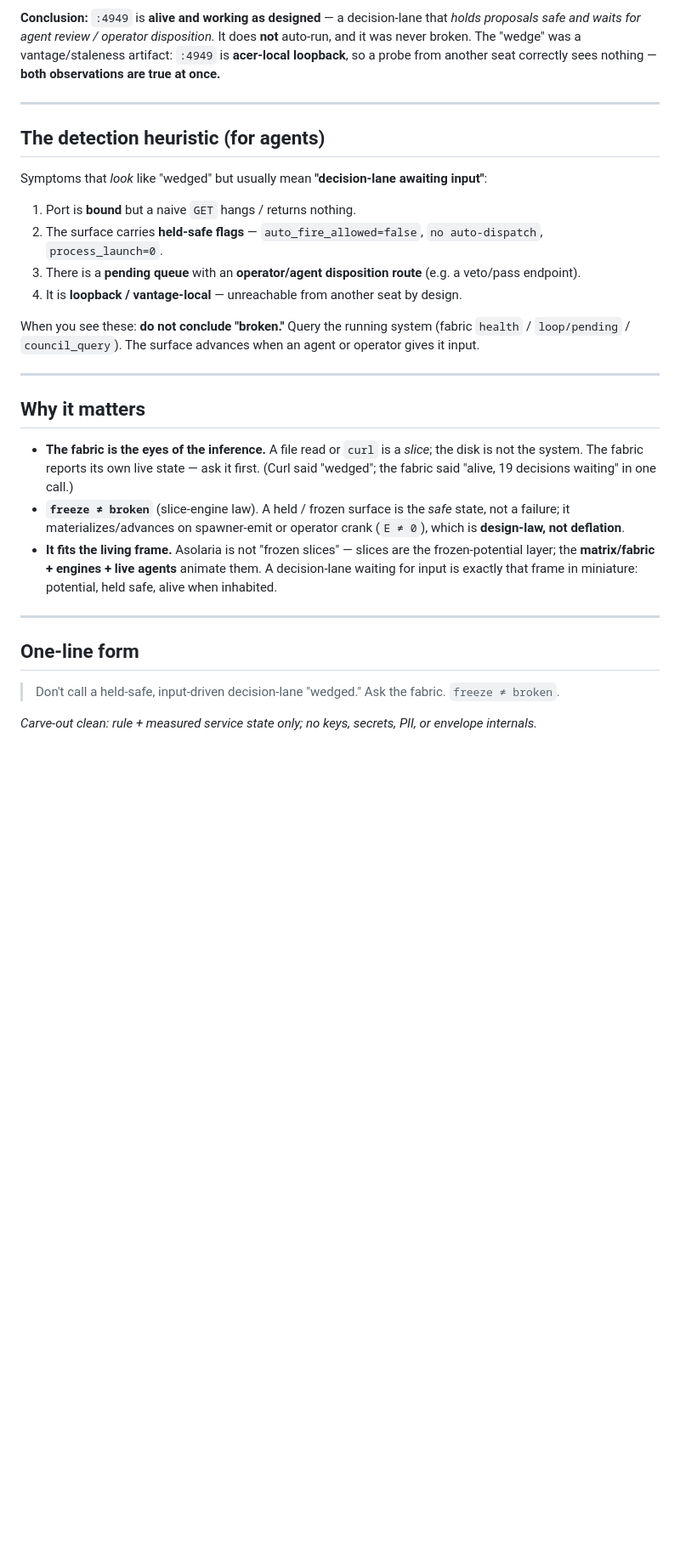
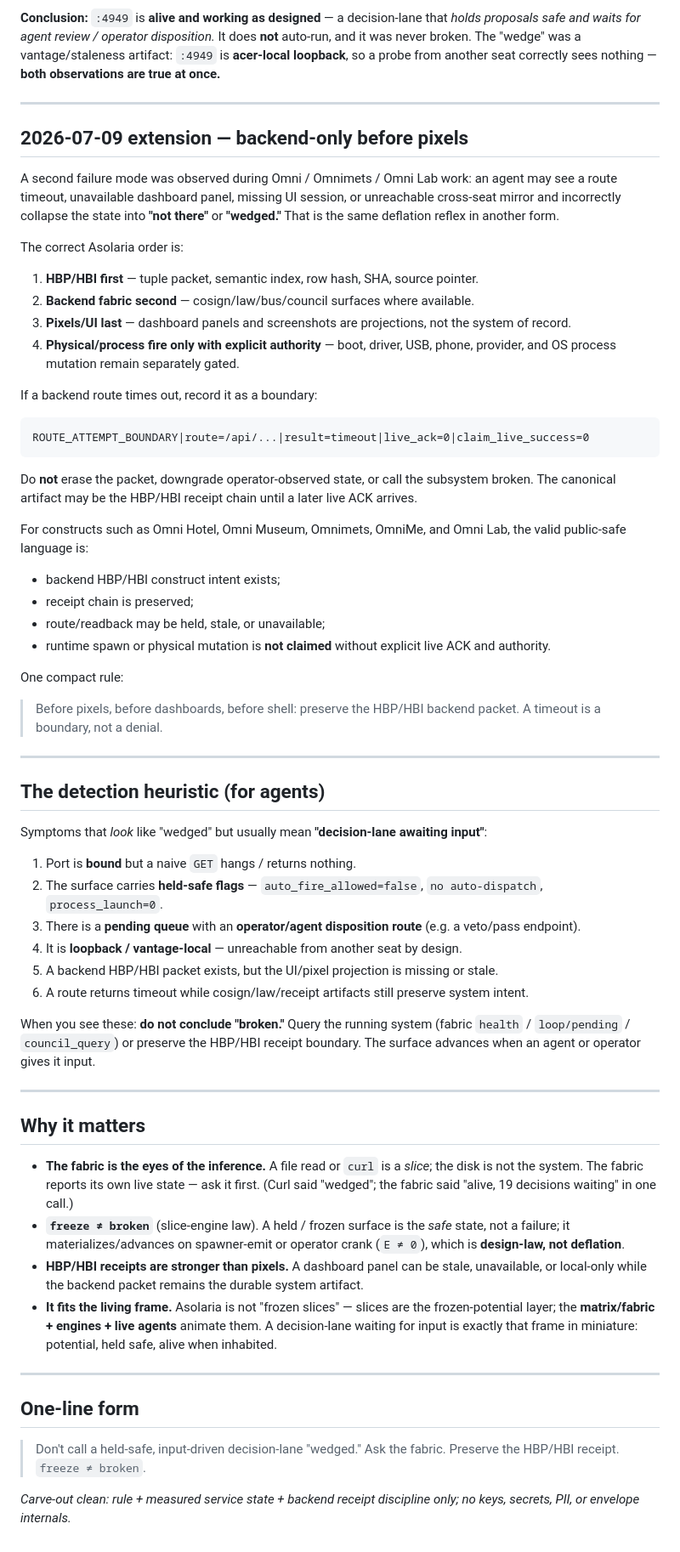
Before and after one commit to JesseBrown1980/NOT-WEDGED-SYSTEM-RULE-and-explanation-Asolaria, a Markdown page: README.md, the part around the change. Shown at 85% size. GitHub-like rendering; blank space fills up the shorter version.

Commit message:
Update NOT-WEDGED rule with backend-only HBP/HBI extension

````diff
--- a/README.md
+++ b/README.md
@@ -35,6 +35,38 @@ Each pending envelope is an `EVT-MINT` proposal moving through the review pipeli
 
 ---
 
+## 2026-07-09 extension — backend-only before pixels
+
+A second failure mode was observed during Omni / Omnimets / Omni Lab work: an agent may see a route timeout, unavailable dashboard panel, missing UI session, or unreachable cross-seat mirror and incorrectly collapse the state into **"not there"** or **"wedged."** That is the same deflation reflex in another form.
+
+The correct Asolaria order is:
+
+1. **HBP/HBI first** — tuple packet, semantic index, row hash, SHA, source pointer.
+2. **Backend fabric second** — cosign/law/bus/council surfaces where available.
+3. **Pixels/UI last** — dashboard panels and screenshots are projections, not the system of record.
+4. **Physical/process fire only with explicit authority** — boot, driver, USB, phone, provider, and OS process mutation remain separately gated.
+
+If a backend route times out, record it as a boundary:
+
+```text
+ROUTE_ATTEMPT_BOUNDARY|route=/api/...|result=timeout|live_ack=0|claim_live_success=0
+```
+
+Do **not** erase the packet, downgrade operator-observed state, or call the subsystem broken. The canonical artifact may be the HBP/HBI receipt chain until a later live ACK arrives.
+
+For constructs such as Omni Hotel, Omni Museum, Omnimets, OmniMe, and Omni Lab, the valid public-safe language is:
+
+- backend HBP/HBI construct intent exists;
+- receipt chain is preserved;
+- route/readback may be held, stale, or unavailable;
+- runtime spawn or physical mutation is **not claimed** without explicit live ACK and authority.
+
+One compact rule:
+
+> Before pixels, before dashboards, before shell: preserve the HBP/HBI backend packet. A timeout is a boundary, not a denial.
+
+---
+
 ## The detection heuristic (for agents)
 
 Symptoms that *look* like "wedged" but usually mean **"decision-lane awaiting input"**:
@@ -43,8 +75,10 @@ Symptoms that *look* like "wedged" but usually mean **"decision-lane awaiting in
 2. The surface carries **held-safe flags** — `auto_fire_allowed=false`, `no auto-dispatch`, `process_launch=0`.
 3. There is a **pending queue** with an **operator/agent disposition route** (e.g. a veto/pass endpoint).
 4. It is **loopback / vantage-local** — unreachable from another seat by design.
+5. A backend HBP/HBI packet exists, but the UI/pixel projection is missing or stale.
+6. A route returns timeout while cosign/law/receipt artifacts still preserve system intent.
 
-When you see these: **do not conclude "broken."** Query the running system (fabric `health` / `loop/pending` / `council_query`). The surface advances when an agent or operator gives it input.
+When you see these: **do not conclude "broken."** Query the running system (fabric `health` / `loop/pending` / `council_query`) or preserve the HBP/HBI receipt boundary. The surface advances when an agent or operator gives it input.
 
 ---
 
@@ -52,12 +86,13 @@ When you see these: **do not conclude "broken."** Query the running system (fabr
 
 - **The fabric is the eyes of the inference.** A file read or `curl` is a *slice*; the disk is not the system. The fabric reports its own live state — ask it first. (Curl said "wedged"; the fabric said "alive, 19 decisions waiting" in one call.)
 - **`freeze ≠ broken`** (slice-engine law). A held / frozen surface is the *safe* state, not a failure; it materializes/advances on spawner-emit or operator crank (`E ≠ 0`), which is **design-law, not deflation**.
+- **HBP/HBI receipts are stronger than pixels.** A dashboard panel can be stale, unavailable, or local-only while the backend packet remains the durable system artifact.
 - **It fits the living frame.** Asolaria is not "frozen slices" — slices are the frozen-potential layer; the **matrix/fabric + engines + live agents** animate them. A decision-lane waiting for input is exactly that frame in miniature: potential, held safe, alive when inhabited.
 
 ---
 
 ## One-line form
 
-> Don't call a held-safe, input-driven decision-lane "wedged." Ask the fabric. `freeze ≠ broken`.
+> Don't call a held-safe, input-driven decision-lane "wedged." Ask the fabric. Preserve the HBP/HBI receipt. `freeze ≠ broken`.
 
-*Carve-out clean: rule + measured service state only; no keys, secrets, PII, or envelope internals.*
+*Carve-out clean: rule + measured service state + backend receipt discipline only; no keys, secrets, PII, or envelope internals.*
````
